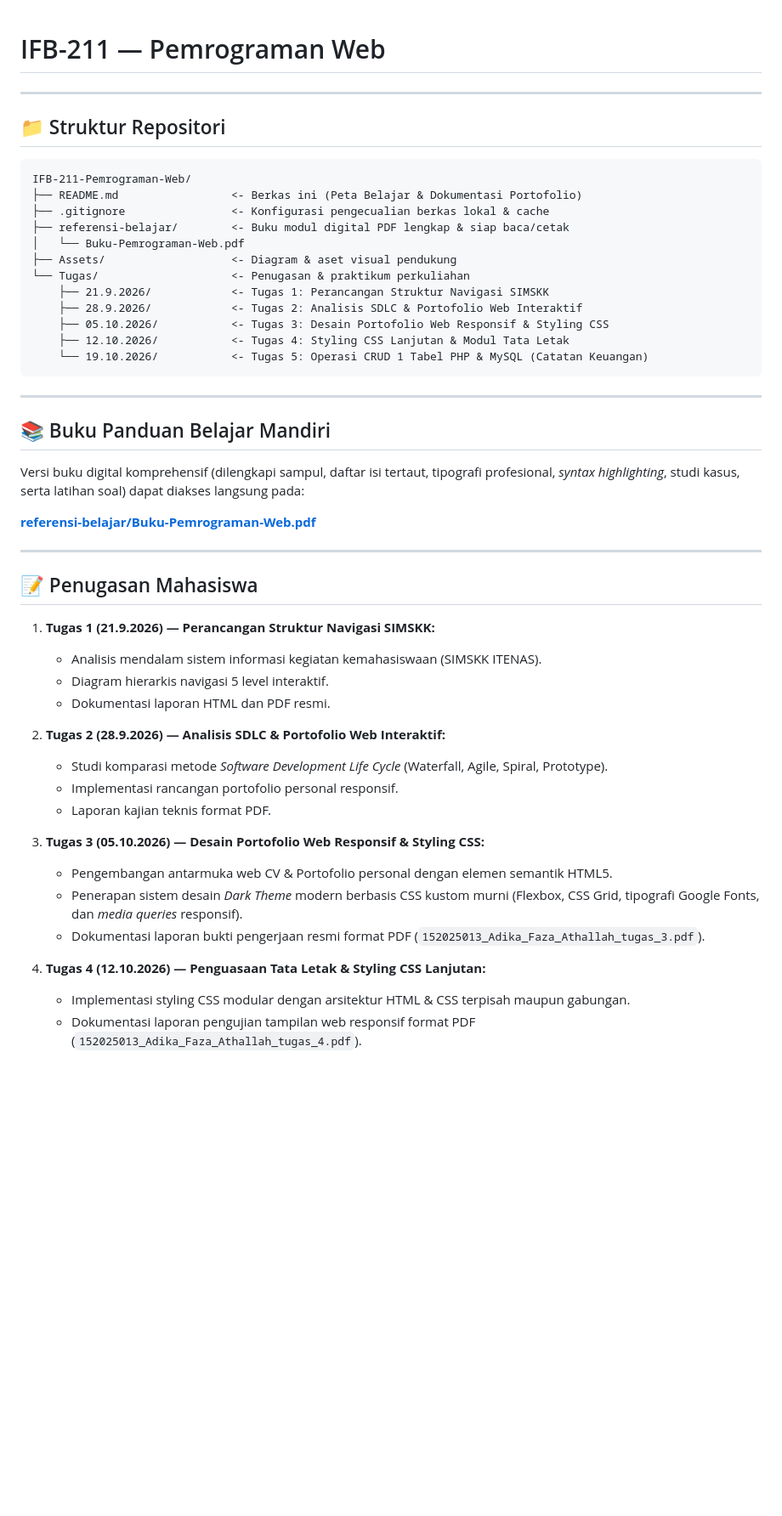
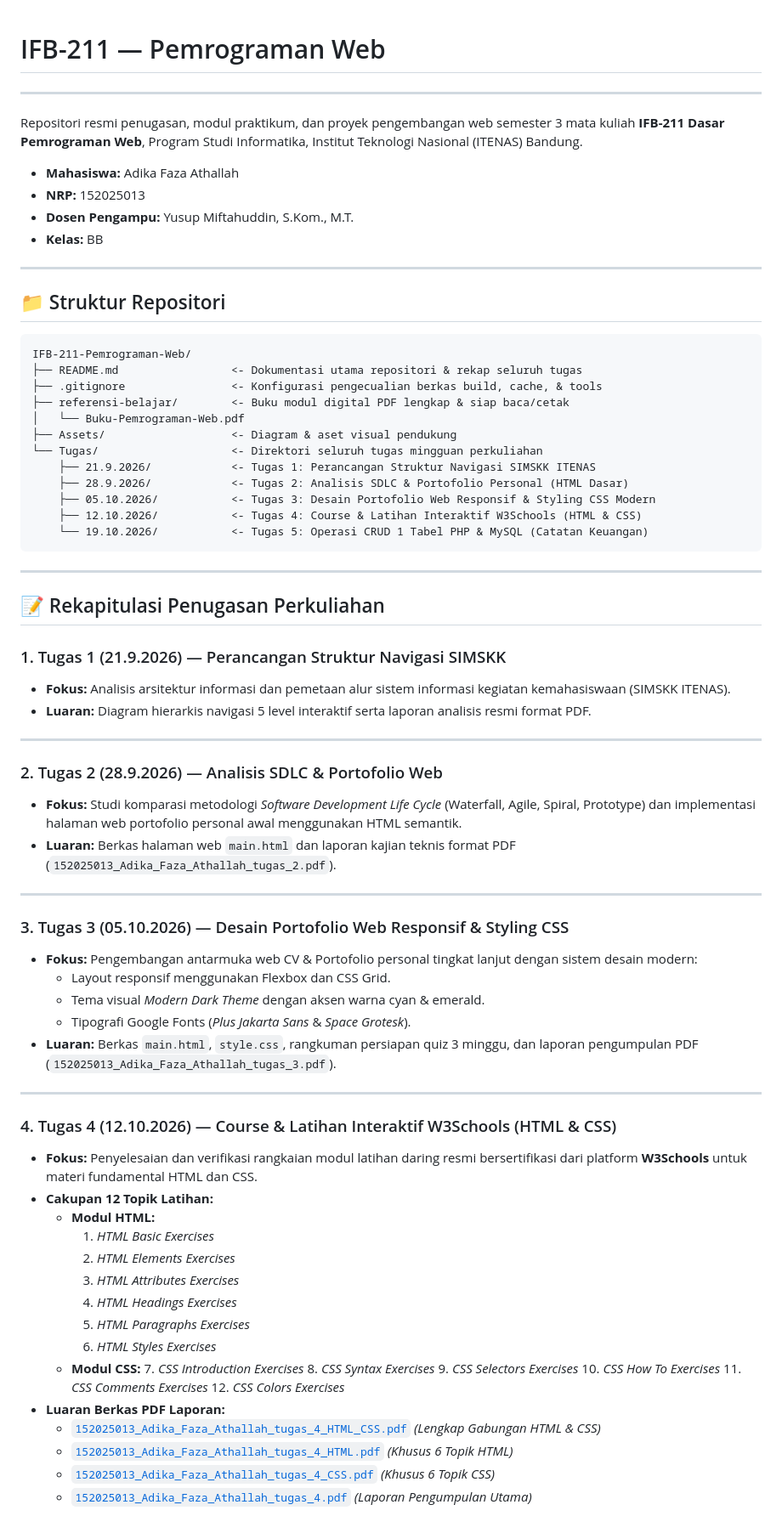
Before and after one commit to Adikafazaa/Pemrograman-Web, a Markdown page: README.md, the part around one of its changes. Shown at 85% size. Drawn GitHub-style; blank space fills up the shorter version.

Commit message:
docs(readme): perjelas tugas 4 w3schools html css dan rekapitulasi seluruh tugas

````diff
--- a/README.md
+++ b/README.md
@@ -1,51 +1,77 @@
 # IFB-211 — Pemrograman Web
+---
+
+Repositori resmi penugasan, modul praktikum, dan proyek pengembangan web semester 3 mata kuliah **IFB-211 Dasar Pemrograman Web**, Program Studi Informatika, Institut Teknologi Nasional (ITENAS) Bandung.
+
+* **Mahasiswa:** Adika Faza Athallah
+* **NRP:** 152025013
+* **Dosen Pengampu:** Yusup Miftahuddin, S.Kom., M.T.
+* **Kelas:** BB
+
 ---
 
 ## 📁 Struktur Repositori
 
-```
+```text
 IFB-211-Pemrograman-Web/
-├── README.md                 <- Berkas ini (Peta Belajar & Dokumentasi Portofolio)
-├── .gitignore                <- Konfigurasi pengecualian berkas lokal & cache
+├── README.md                 <- Dokumentasi utama repositori & rekap seluruh tugas
+├── .gitignore                <- Konfigurasi pengecualian berkas build, cache, & tools
 ├── referensi-belajar/        <- Buku modul digital PDF lengkap & siap baca/cetak
 │   └── Buku-Pemrograman-Web.pdf
 ├── Assets/                   <- Diagram & aset visual pendukung
-└── Tugas/                    <- Penugasan & praktikum perkuliahan
-    ├── 21.9.2026/            <- Tugas 1: Perancangan Struktur Navigasi SIMSKK
-    ├── 28.9.2026/            <- Tugas 2: Analisis SDLC & Portofolio Web Interaktif
-    ├── 05.10.2026/           <- Tugas 3: Desain Portofolio Web Responsif & Styling CSS
-    ├── 12.10.2026/           <- Tugas 4: Styling CSS Lanjutan & Modul Tata Letak
+└── Tugas/                    <- Direktori seluruh tugas mingguan perkuliahan
+    ├── 21.9.2026/            <- Tugas 1: Perancangan Struktur Navigasi SIMSKK ITENAS
+    ├── 28.9.2026/            <- Tugas 2: Analisis SDLC & Portofolio Personal (HTML Dasar)
+    ├── 05.10.2026/           <- Tugas 3: Desain Portofolio Web Responsif & Styling CSS Modern
+    ├── 12.10.2026/           <- Tugas 4: Course & Latihan Interaktif W3Schools (HTML & CSS)
     └── 19.10.2026/           <- Tugas 5: Operasi CRUD 1 Tabel PHP & MySQL (Catatan Keuangan)
 ```
 
 ---
 
-## 📚 Buku Panduan Belajar Mandiri
+## 📝 Rekapitulasi Penugasan Perkuliahan
 
-Versi buku digital komprehensif (dilengkapi sampul, daftar isi tertaut, tipografi profesional, *syntax highlighting*, studi kasus, serta latihan soal) dapat diakses langsung pada:
-
-**[referensi-belajar/Buku-Pemrograman-Web.pdf](referensi-belajar/Buku-Pemrograman-Web.pdf)**
+### 1. Tugas 1 (21.9.2026) — Perancangan Struktur Navigasi SIMSKK
+* **Fokus:** Analisis arsitektur informasi dan pemetaan alur sistem informasi kegiatan kemahasiswaan (SIMSKK ITENAS).
+* **Luaran:** Diagram hierarkis navigasi 5 level interaktif serta laporan analisis resmi format PDF.
 
 ---
 
-## 📝 Penugasan Mahasiswa
+### 2. Tugas 2 (28.9.2026) — Analisis SDLC & Portofolio Web
+* **Fokus:** Studi komparasi metodologi *Software Development Life Cycle* (Waterfall, Agile, Spiral, Prototype) dan implementasi halaman web portofolio personal awal menggunakan HTML semantik.
+* **Luaran:** Berkas halaman web `main.html` dan laporan kajian teknis format PDF (`152025013_Adika_Faza_Athallah_tugas_2.pdf`).
 
-1. **Tugas 1 (21.9.2026) — Perancangan Struktur Navigasi SIMSKK:**
-   - Analisis mendalam sistem informasi kegiatan kemahasiswaan (SIMSKK ITENAS).
-   - Diagram hierarkis navigasi 5 level interaktif.
-   - Dokumentasi laporan HTML dan PDF resmi.
+---
 
-2. **Tugas 2 (28.9.2026) — Analisis SDLC & Portofolio Web Interaktif:**
-   - Studi komparasi metode *Software Development Life Cycle* (Waterfall, Agile, Spiral, Prototype).
-   - Implementasi rancangan portofolio personal responsif.
-   - Laporan kajian teknis format PDF.
+### 3. Tugas 3 (05.10.2026) — Desain Portofolio Web Responsif & Styling CSS
+* **Fokus:** Pengembangan antarmuka web CV & Portofolio personal tingkat lanjut dengan sistem desain modern:
+  * Layout responsif menggunakan Flexbox dan CSS Grid.
+  * Tema visual *Modern Dark Theme* dengan aksen warna cyan & emerald.
+  * Tipografi Google Fonts (*Plus Jakarta Sans* & *Space Grotesk*).
+* **Luaran:** Berkas `main.html`, `style.css`, rangkuman persiapan quiz 3 minggu, dan laporan pengumpulan PDF (`152025013_Adika_Faza_Athallah_tugas_3.pdf`).
 
-3. **Tugas 3 (05.10.2026) — Desain Portofolio Web Responsif & Styling CSS:**
-   - Pengembangan antarmuka web CV & Portofolio personal dengan elemen semantik HTML5.
-   - Penerapan sistem desain *Dark Theme* modern berbasis CSS kustom murni (Flexbox, CSS Grid, tipografi Google Fonts, dan *media queries* responsif).
-   - Dokumentasi laporan bukti pengerjaan resmi format PDF (`152025013_Adika_Faza_Athallah_tugas_3.pdf`).
+---
 
-4. **Tugas 4 (12.10.2026) — Penguasaan Tata Letak & Styling CSS Lanjutan:**
-   - Implementasi styling CSS modular dengan arsitektur HTML & CSS terpisah maupun gabungan.
-   - Dokumentasi laporan pengujian tampilan web responsif format PDF (`152025013_Adika_Faza_Athallah_tugas_4.pdf`).
+### 4. Tugas 4 (12.10.2026) — Course & Latihan Interaktif W3Schools (HTML & CSS)
+* **Fokus:** Penyelesaian dan verifikasi rangkaian modul latihan daring resmi bersertifikasi dari platform **W3Schools** untuk materi fundamental HTML dan CSS.
+* **Cakupan 12 Topik Latihan:**
+  * **Modul HTML:**
+    1. *HTML Basic Exercises*
+    2. *HTML Elements Exercises*
+    3. *HTML Attributes Exercises*
+    4. *HTML Headings Exercises*
+    5. *HTML Paragraphs Exercises*
+    6. *HTML Styles Exercises*
+  * **Modul CSS:**
+    7. *CSS Introduction Exercises*
+    8. *CSS Syntax Exercises*
+    9. *CSS Selectors Exercises*
+    10. *CSS How To Exercises*
+    11. *CSS Comments Exercises*
+    12. *CSS Colors Exercises*
+* **Luaran Berkas PDF Laporan:**
+  * [`152025013_Adika_Faza_Athallah_tugas_4_HTML_CSS.pdf`](Tugas/12.10.2026/152025013_Adika_Faza_Athallah_tugas_4_HTML_CSS.pdf) *(Lengkap Gabungan HTML & CSS)*
+  * [`152025013_Adika_Faza_Athallah_tugas_4_HTML.pdf`](Tugas/12.10.2026/152025013_Adika_Faza_Athallah_tugas_4_HTML.pdf) *(Khusus 6 Topik HTML)*
+  * [`152025013_Adika_Faza_Athallah_tugas_4_CSS.pdf`](Tugas/12.10.2026/152025013_Adika_Faza_Athallah_tugas_4_CSS.pdf) *(Khusus 6 Topik CSS)*
+  * [`152025013_Adika_Faza_Athallah_tugas_4.pdf`](Tugas/12.10.2026/152025013_Adika_Faza_Athallah_tugas_4.pdf) *(Laporan Pengumpulan Utama)*
 
````
Also changed, not shown: other parts of README.md (+21 -5 lines), Tugas/12.10.2026/README.md (added, +37 -0 lines).
